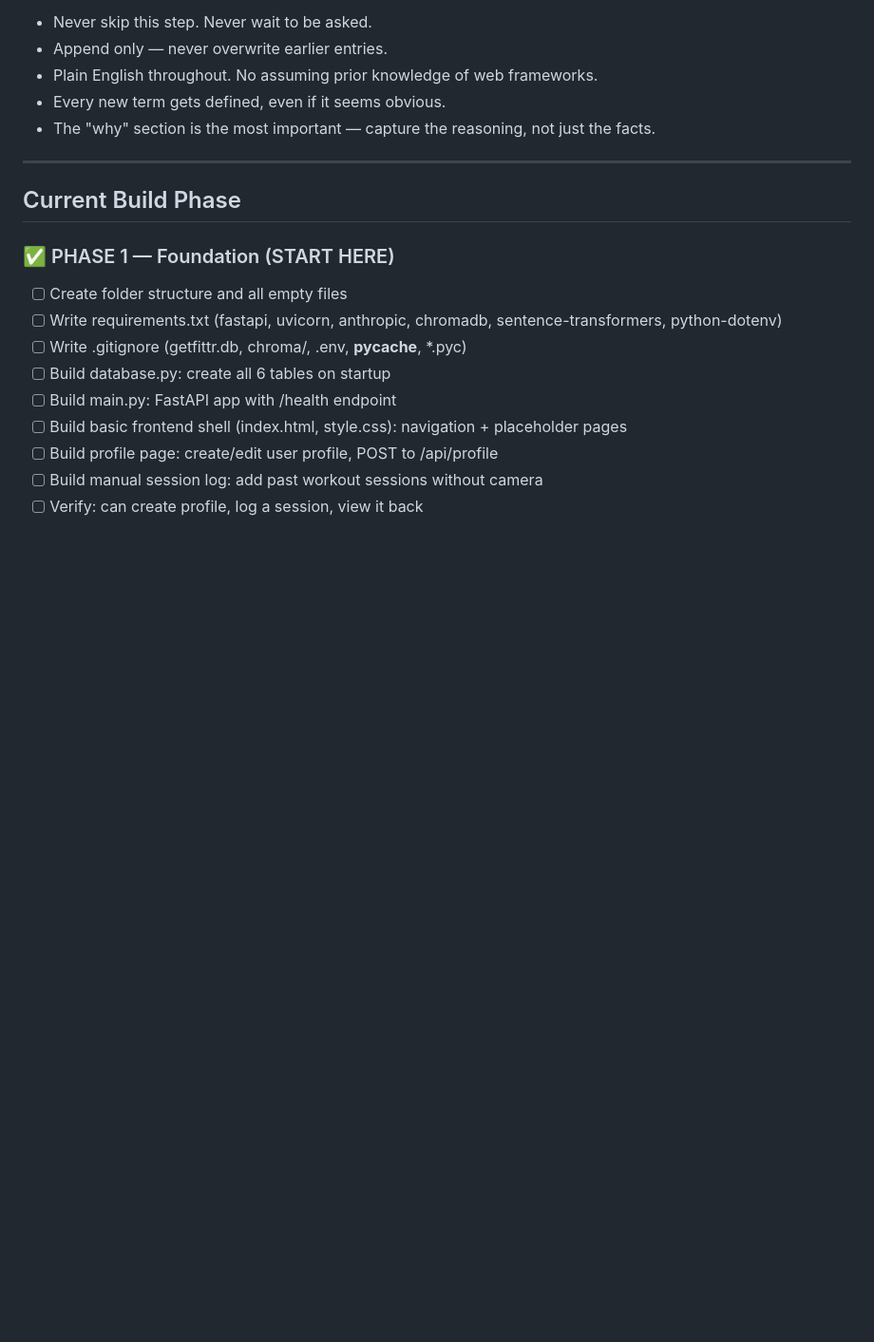
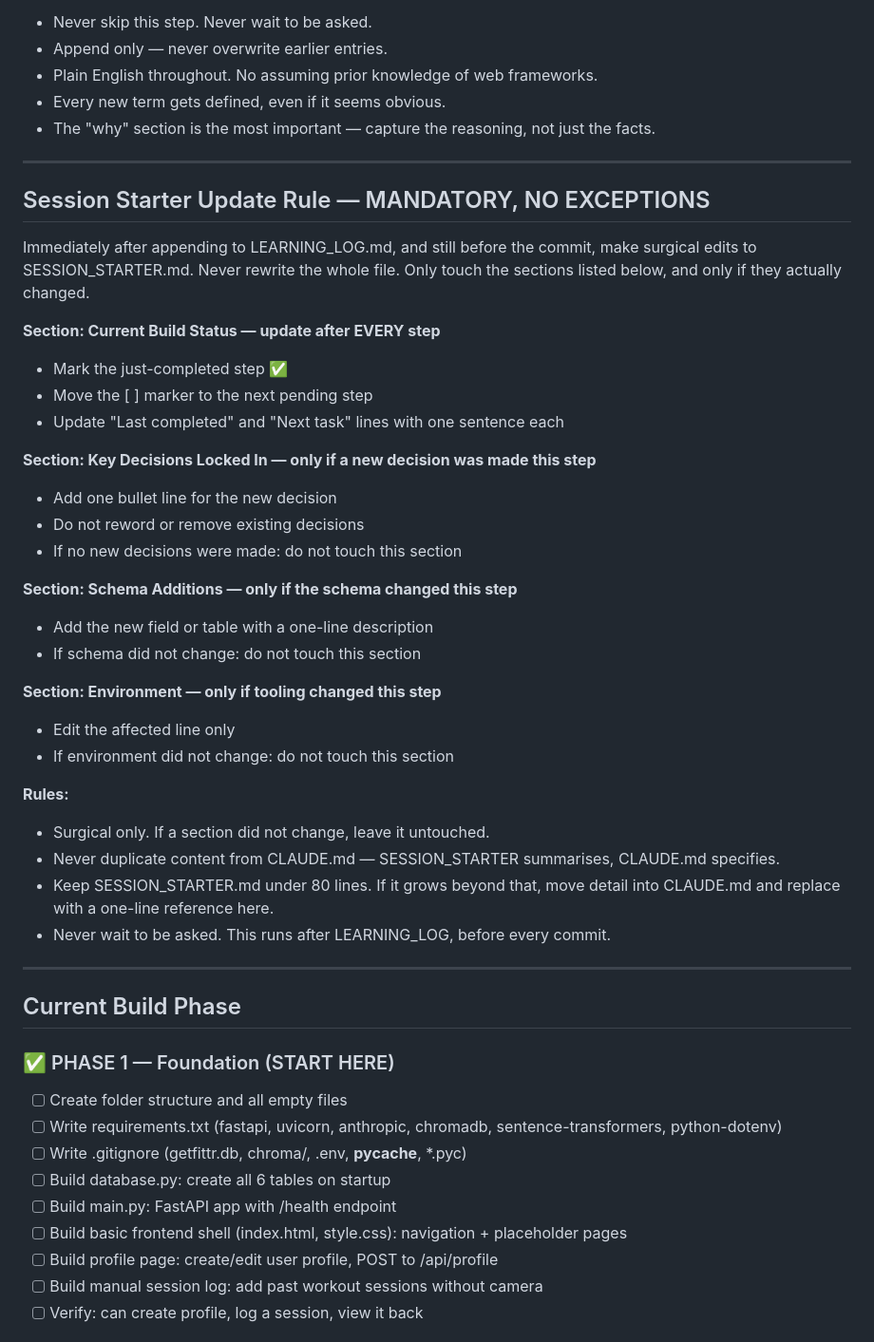
Before and after one commit to vishnubala/getfittr, a Markdown page: CLAUDE.md, the part around the change. Shown at 95% size. Drawn GitHub-style; blank space fills up the shorter version.

Commit message:
Add session starter auto-update rule, add section markers

```diff
--- a/CLAUDE.md
+++ b/CLAUDE.md
@@ -387,6 +387,40 @@ Why this approach over alternatives? What problem does each decision solve?]
 
 ---
 
+## Session Starter Update Rule — MANDATORY, NO EXCEPTIONS
+
+Immediately after appending to LEARNING_LOG.md, and still before the commit,
+make surgical edits to SESSION_STARTER.md. Never rewrite the whole file.
+Only touch the sections listed below, and only if they actually changed.
+
+**Section: Current Build Status — update after EVERY step**
+- Mark the just-completed step ✅
+- Move the [ ] marker to the next pending step
+- Update "Last completed" and "Next task" lines with one sentence each
+
+**Section: Key Decisions Locked In — only if a new decision was made this step**
+- Add one bullet line for the new decision
+- Do not reword or remove existing decisions
+- If no new decisions were made: do not touch this section
+
+**Section: Schema Additions — only if the schema changed this step**
+- Add the new field or table with a one-line description
+- If schema did not change: do not touch this section
+
+**Section: Environment — only if tooling changed this step**
+- Edit the affected line only
+- If environment did not change: do not touch this section
+
+**Rules:**
+- Surgical only. If a section did not change, leave it untouched.
+- Never duplicate content from CLAUDE.md — SESSION_STARTER summarises, CLAUDE.md specifies.
+- Keep SESSION_STARTER.md under 80 lines. If it grows beyond that, move detail
+  into CLAUDE.md and replace with a one-line reference here.
+- Never wait to be asked. This runs after LEARNING_LOG, before every commit.
+
+
+---
+
 ## Current Build Phase
 
 ### ✅ PHASE 1 — Foundation (START HERE)
```
Also changed, not shown: SESSION_STARTER.md (added, +79 -0 lines).
